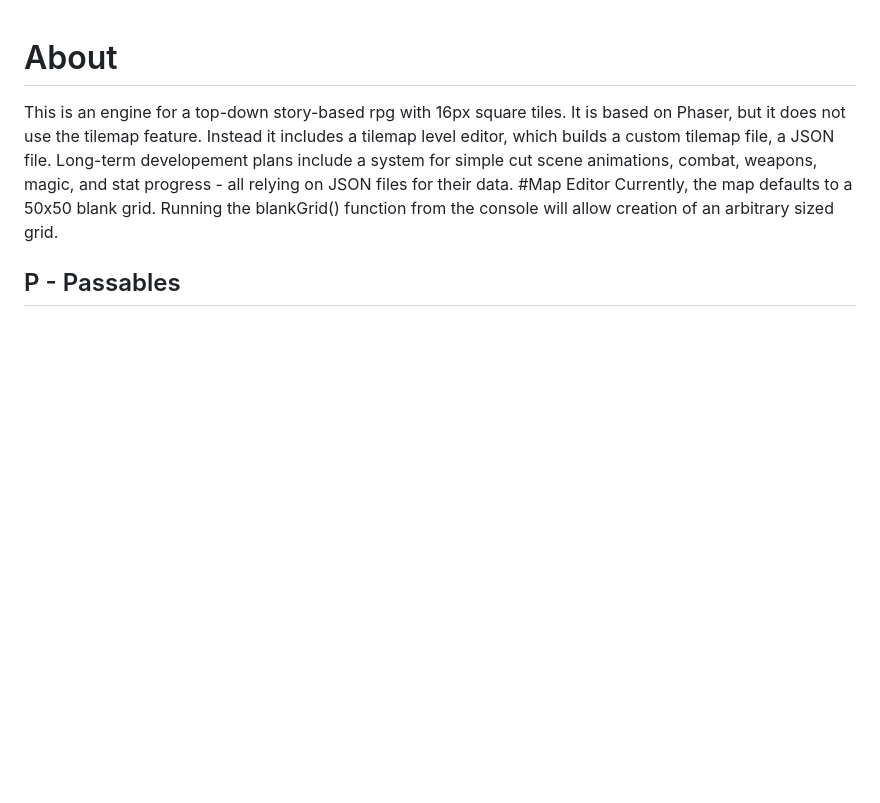
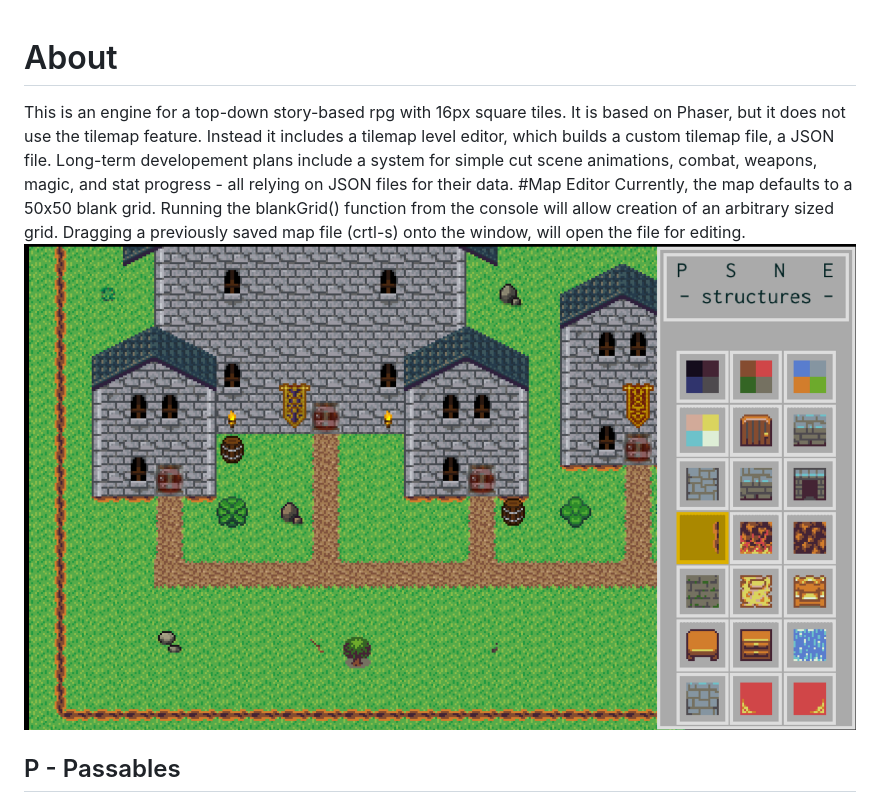
Before and after one commit to jgordon510/16px-rpg-engine, a Markdown page: readme.md, the part around the change. Drawn GitHub-style; pictures changed too: screenshot_editor.png (added); blank space fills up the shorter version.

```diff
--- a/readme.md
+++ b/readme.md
@@ -3,6 +3,8 @@ This is an engine for a top-down story-based rpg with 16px square tiles.  It is
 Long-term developement plans include a system for simple cut scene animations, combat, weapons, magic, and stat progress - all relying on JSON files for their data.
 #Map Editor
 Currently, the map defaults to a 50x50 blank grid.  Running the blankGrid() function from the console will allow creation of an arbitrary sized grid.
+Dragging a previously saved map file (crtl-s) onto the window, will open the file for editing.
+![alt text](screenshot_editor.png "Game Screenshot")
 ## P - Passables
 Passables allow for blocking player movement.  Select the proper icon to block the right or bottom path from the tile.  They can be combined.  The blank square clears both paths.  (Blocking the bottom, also blocks movement from the square below, as does right to left.)
 ## S - Structures
```
